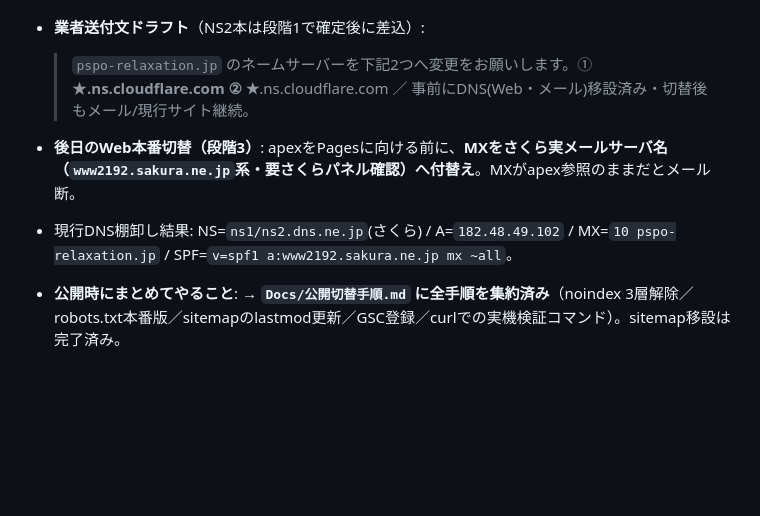
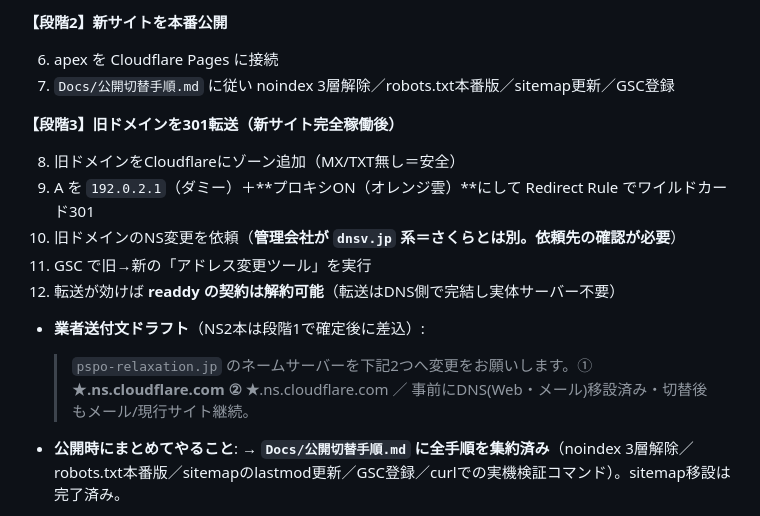
Before and after one commit to naokoba-git/ashikarada-mock, a Markdown page: CLAUDE.md, the part around one of its changes. GitHub-like rendering; blank space fills up the shorter version.

Commit message:
記録: 2ドメインのDNS実測結果と301転送方針（旧URL構造が新と完全一致・MX付替先=www2192.sakura.ne.jp を確定）

```diff
--- a/CLAUDE.md
+++ b/CLAUDE.md
@@ -19,7 +50,18 @@
+**【段階2】新サイトを本番公開**
+
+6. apex を Cloudflare Pages に接続
+7. `Docs/公開切替手順.md` に従い noindex 3層解除／robots.txt本番版／sitemap更新／GSC登録
+
+**【段階3】旧ドメインを301転送（新サイト完全稼働後）**
+
+8. 旧ドメインをCloudflareにゾーン追加（MX/TXT無し＝安全）
+9. A を `192.0.2.1`（ダミー）＋**プロキシON（オレンジ雲）**にして Redirect Rule でワイルドカード301
+10. 旧ドメインのNS変更を依頼（**管理会社が `dnsv.jp` 系＝さくらとは別。依頼先の確認が必要**）
+11. GSC で旧→新の「アドレス変更ツール」を実行
+12. 転送が効けば **readdy の契約は解約可能**（転送はDNS側で完結し実体サーバー不要）
+
 - **業者送付文ドラフト**（NS2本は段階1で確定後に差込）:
   > `pspo-relaxation.jp` のネームサーバーを下記2つへ変更をお願いします。① ★____.ns.cloudflare.com ② ★____.ns.cloudflare.com ／ 事前にDNS(Web・メール)移設済み・切替後もメール/現行サイト継続。
-- **後日のWeb本番切替（段階3）**: apexをPagesに向ける前に、**MXをさくら実メールサーバ名（`www2192.sakura.ne.jp`系・要さくらパネル確認）へ付替え**。MXがapex参照のままだとメール断。
-- 現行DNS棚卸し結果: NS=`ns1/ns2.dns.ne.jp`(さくら) / A=`182.48.49.102` / MX=`10 pspo-relaxation.jp` / SPF=`v=spf1 a:www2192.sakura.ne.jp mx ~all`。
 - **公開時にまとめてやること**: → **`Docs/公開切替手順.md` に全手順を集約済み**（noindex 3層解除／robots.txt本番版／sitemapのlastmod更新／GSC登録／curlでの実機検証コマンド）。sitemap移設は完了済み。
 - **クライアント判断待ち（いずれも公開の必須条件ではない）**: ①透過ロゴ(PNG/SVG)＋暗地用の白/反転版 → 受領後フッターも画像化 ②施術者情報（資格・経歴・写真＝E-E-A-Tの最大の弱点）③メニュー名「睡眠改善コース」の改名可否 ④**アロマのお客様の声を数件**（`/voice` のアロマフィルターが1件しかヒットしない）。
 - **提案済み・未着手**: 開示請求の連絡先が電話のみになったため、**個人名を含まない共用メール**（`privacy@3puku.co.jp` 等）を作って掲載する案を提示済み。ユーザーは「急ぎでない」と判断。**先方から作成連絡が来たら掲載する**。
```
Also changed, not shown: other parts of CLAUDE.md (+41 -10 lines).
